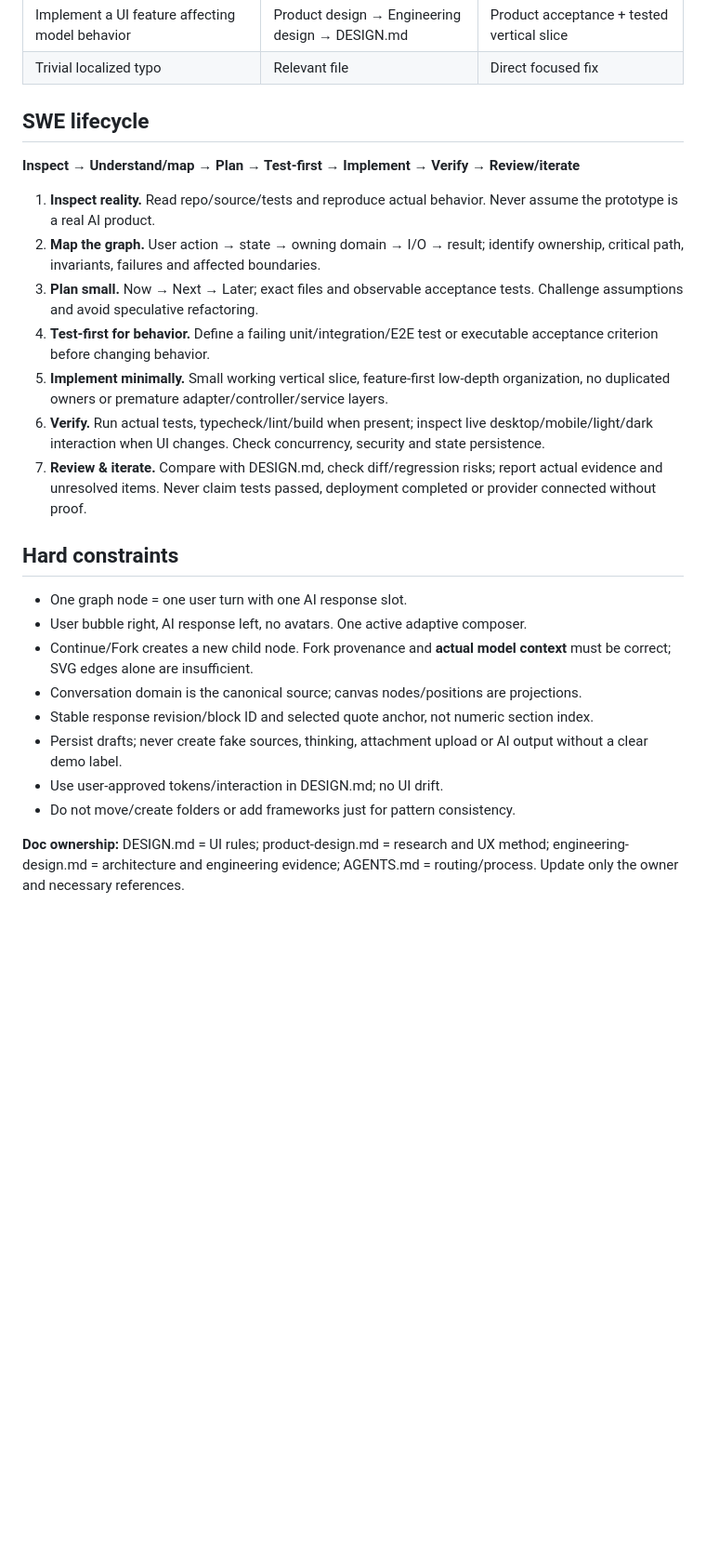
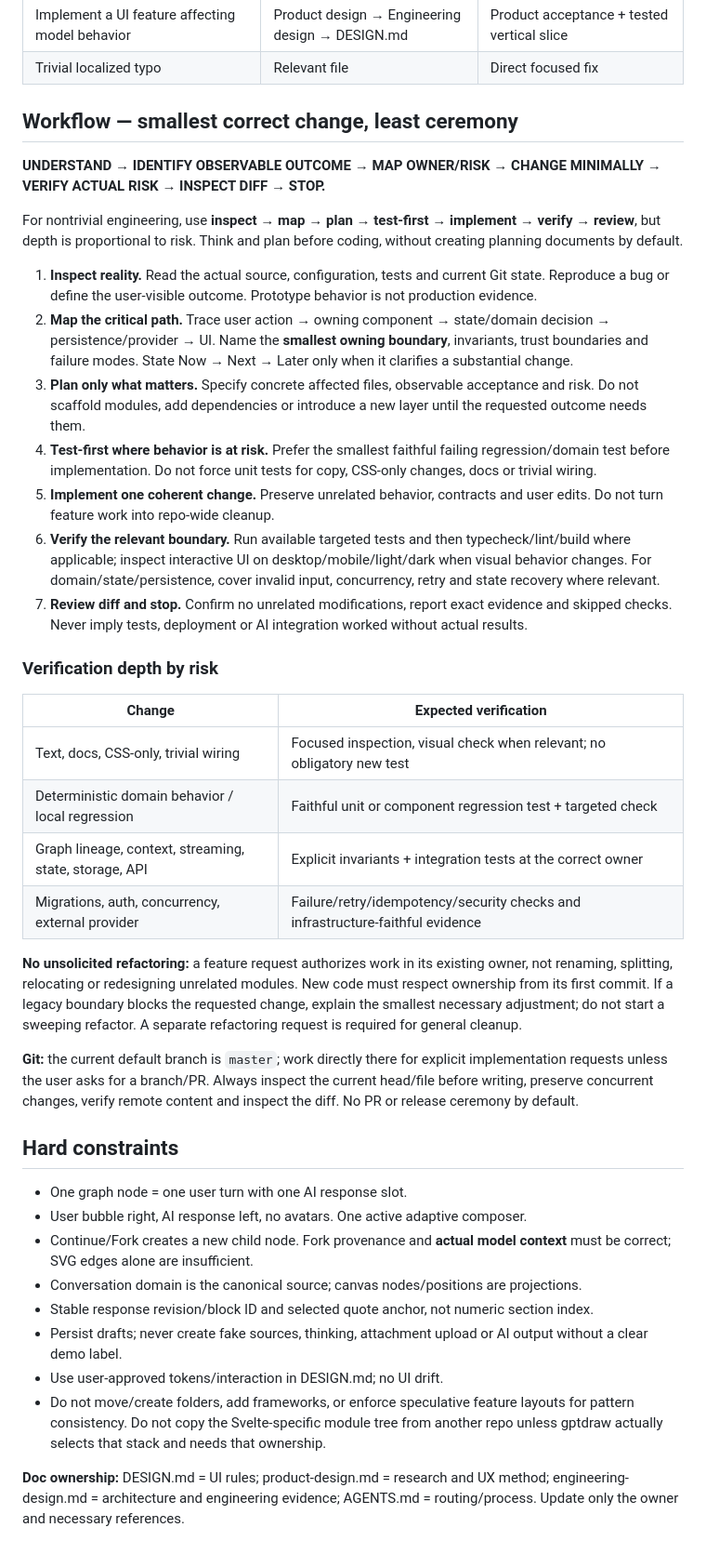
Before and after one commit to howlil/gptdraw, a Markdown page: AGENTS.md, the part around one of its changes. Shown at 93% size. Rendered like a GitHub page; blank space fills up the shorter version.

Commit message:
docs: align agent workflow with risk-based minimal-change engineering

```diff
--- a/AGENTS.md
+++ b/AGENTS.md
@@ -11,17 +13,32 @@ Router and SWE workflow for project agents. **.agents/ contains documentation, n
 | Implement a UI feature affecting model behavior | Product design → Engineering design → DESIGN.md | Product acceptance + tested vertical slice |
 | Trivial localized typo | Relevant file | Direct focused fix |
 
-## SWE lifecycle
+## Workflow — smallest correct change, least ceremony
 
-**Inspect → Understand/map → Plan → Test-first → Implement → Verify → Review/iterate**
+**UNDERSTAND → IDENTIFY OBSERVABLE OUTCOME → MAP OWNER/RISK → CHANGE MINIMALLY → VERIFY ACTUAL RISK → INSPECT DIFF → STOP.**
 
-1. **Inspect reality.** Read repo/source/tests and reproduce actual behavior. Never assume the prototype is a real AI product.
-2. **Map the graph.** User action → state → owning domain → I/O → result; identify ownership, critical path, invariants, failures and affected boundaries.
-3. **Plan small.** Now → Next → Later; exact files and observable acceptance tests. Challenge assumptions and avoid speculative refactoring.
-4. **Test-first for behavior.** Define a failing unit/integration/E2E test or executable acceptance criterion before changing behavior.
-5. **Implement minimally.** Small working vertical slice, feature-first low-depth organization, no duplicated owners or premature adapter/controller/service layers.
-6. **Verify.** Run actual tests, typecheck/lint/build when present; inspect live desktop/mobile/light/dark interaction when UI changes. Check concurrency, security and state persistence.
-7. **Review & iterate.** Compare with DESIGN.md, check diff/regression risks; report actual evidence and unresolved items. Never claim tests passed, deployment completed or provider connected without proof.
+For nontrivial engineering, use **inspect → map → plan → test-first → implement → verify → review**, but depth is proportional to risk. Think and plan before coding, without creating planning documents by default.
+
+1. **Inspect reality.** Read the actual source, configuration, tests and current Git state. Reproduce a bug or define the user-visible outcome. Prototype behavior is not production evidence.
+2. **Map the critical path.** Trace user action → owning component → state/domain decision → persistence/provider → UI. Name the **smallest owning boundary**, invariants, trust boundaries and failure modes. State Now → Next → Later only when it clarifies a substantial change.
+3. **Plan only what matters.** Specify concrete affected files, observable acceptance and risk. Do not scaffold modules, add dependencies or introduce a new layer until the requested outcome needs them.
+4. **Test-first where behavior is at risk.** Prefer the smallest faithful failing regression/domain test before implementation. Do not force unit tests for copy, CSS-only changes, docs or trivial wiring.
+5. **Implement one coherent change.** Preserve unrelated behavior, contracts and user edits. Do not turn feature work into repo-wide cleanup.
+6. **Verify the relevant boundary.** Run available targeted tests and then typecheck/lint/build where applicable; inspect interactive UI on desktop/mobile/light/dark when visual behavior changes. For domain/state/persistence, cover invalid input, concurrency, retry and state recovery where relevant.
+7. **Review diff and stop.** Confirm no unrelated modifications, report exact evidence and skipped checks. Never imply tests, deployment or AI integration worked without actual results.
+
+### Verification depth by risk
+
+| Change | Expected verification |
+| --- | --- |
+| Text, docs, CSS-only, trivial wiring | Focused inspection, visual check when relevant; no obligatory new test |
+| Deterministic domain behavior / local regression | Faithful unit or component regression test + targeted check |
+| Graph lineage, context, streaming, state, storage, API | Explicit invariants + integration tests at the correct owner |
+| Migrations, auth, concurrency, external provider | Failure/retry/idempotency/security checks and infrastructure-faithful evidence |
+
+**No unsolicited refactoring:** a feature request authorizes work in its existing owner, not renaming, splitting, relocating or redesigning unrelated modules. New code must respect ownership from its first commit. If a legacy boundary blocks the requested change, explain the smallest necessary adjustment; do not start a sweeping refactor. A separate refactoring request is required for general cleanup.
+
+**Git:** the current default branch is `master`; work directly there for explicit implementation requests unless the user asks for a branch/PR. Always inspect the current head/file before writing, preserve concurrent changes, verify remote content and inspect the diff. No PR or release ceremony by default.
 
 ## Hard constraints
 
@@ -32,6 +49,6 @@ Router and SWE workflow for project agents. **.agents/ contains documentation, n
 - Stable response revision/block ID and selected quote anchor, not numeric section index.
 - Persist drafts; never create fake sources, thinking, attachment upload or AI output without a clear demo label.
 - Use user-approved tokens/interaction in DESIGN.md; no UI drift.
-- Do not move/create folders or add frameworks just for pattern consistency.
+- Do not move/create folders, add frameworks, or enforce speculative feature layouts for pattern consistency. Do not copy the Svelte-specific module tree from another repo unless gptdraw actually selects that stack and needs that ownership.
 
 **Doc ownership:** DESIGN.md = UI rules; product-design.md = research and UX method; engineering-design.md = architecture and engineering evidence; AGENTS.md = routing/process. Update only the owner and necessary references.
```
Also changed, not shown: other parts of AGENTS.md (+3 -1 lines).
